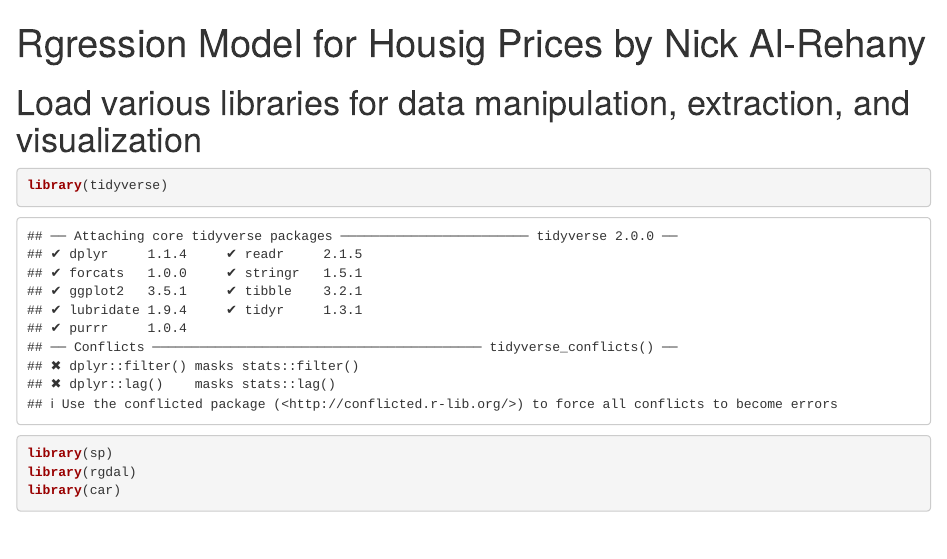
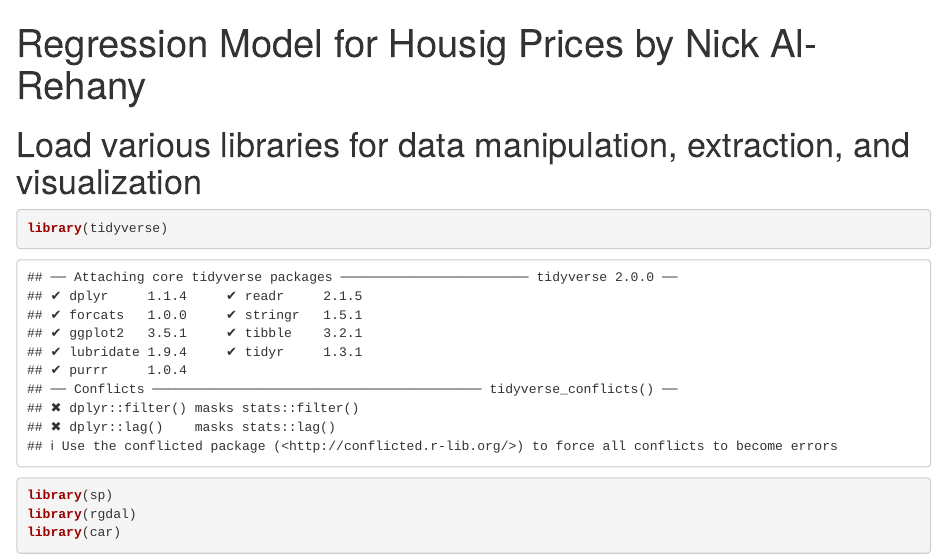
Before and after one commit to nalrehany/Housing-Price-Model-in-R, an R Markdown document (Housing Regression Model.Rmd): the page in a window 1100 px wide, from its top. Rendered offline with R 4.5, knitr and Pandoc, with nearby package versions; some code elsewhere in the file could not run offline.

Commit message:
Update Housing Regression Model.Rmd

```diff
--- a/Housing Regression Model.Rmd
+++ b/Housing Regression Model.Rmd
@@ -1,5 +1,5 @@
 ---
-title: "Rgression Model for Housig Prices by Nick Al-Rehany"
+title: "Regression Model for Housig Prices by Nick Al-Rehany"
 ---
 
 # Load various libraries for data manipulation, extraction, and visualization
```
